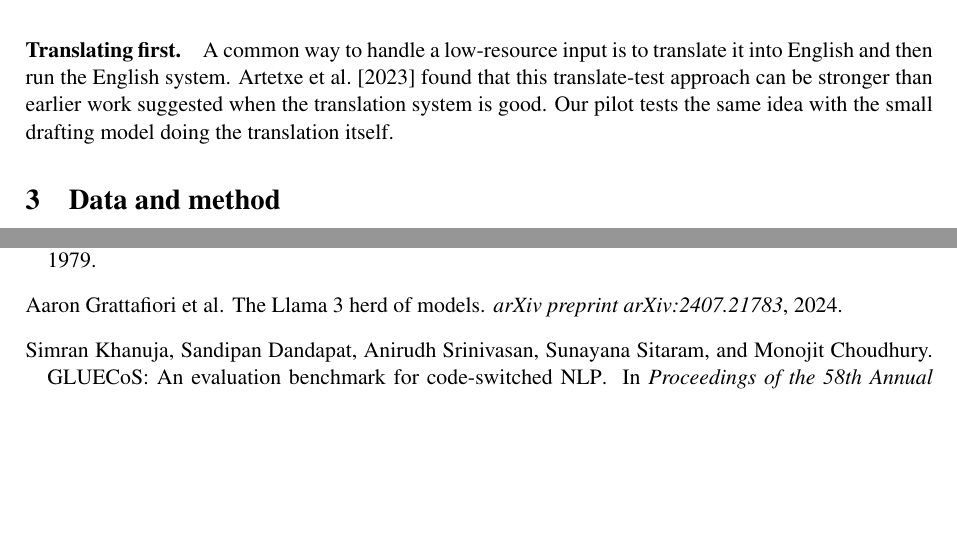
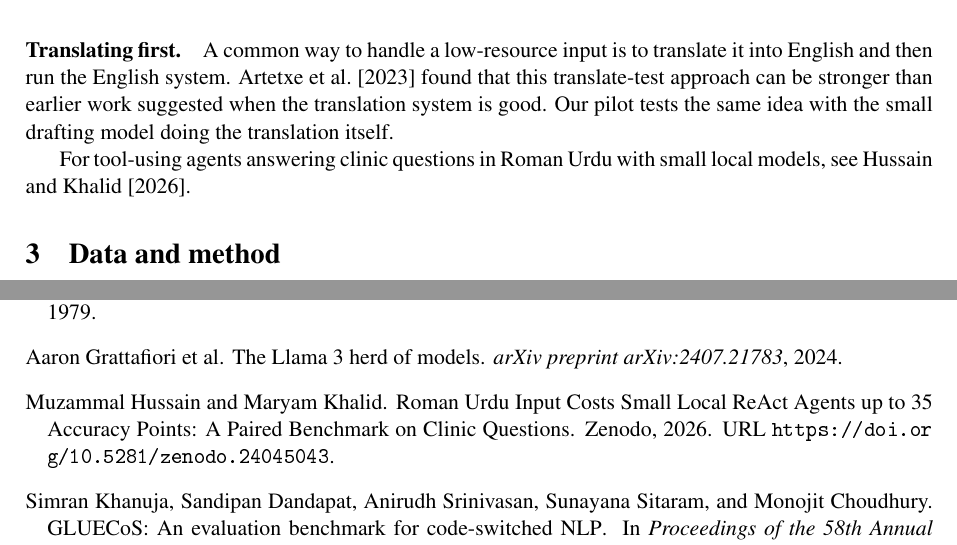
Before and after one commit to MHKhan50/roman-urdu-soap-notes-benchmark, a LaTeX paper (roman-urdu-soap-paper/main.tex, which reads roman-urdu-soap-paper/refs.bib): two parts of pages 2 and 6 of 6, joined at a grey line, cut so that both start at the same text, the shorter picture padded with empty space. The pictures show the PDF file roman-urdu-soap-paper/main.pdf that the author committed with the source.

Commit message:
Paper: cross-references to related work by the author; README: BibTeX citation

```diff
--- a/roman-urdu-soap-paper/main.tex
+++ b/roman-urdu-soap-paper/main.tex
@@ -44,6 +44,8 @@ This paper reports a controlled comparison: the same consultations, the same fac
 \paragraph{Code-switched language.} Benchmarks such as GLUECoS \citep{khanuja2020gluecos} show that models trained mostly on one language lose accuracy on text that mixes two. Roman Urdu with English clinical terms is this kind of text, and it is also written without a fixed spelling. To our knowledge no public clinical benchmark covers it.
 
 \paragraph{Translating first.} A common way to handle a low-resource input is to translate it into English and then run the English system. \citet{artetxe2023revisiting} found that this translate-test approach can be stronger than earlier work suggested when the translation system is good. Our pilot tests the same idea with the small drafting model doing the translation itself.
+
+For tool-using agents answering clinic questions in Roman Urdu with small local models, see \citet{hussain2026react}.
 
 \section{Data and method}
 \paragraph{Consultations.} The author wrote 20 short fictional physiotherapy consultations (back, neck, shoulder, knee, hip and pelvis, ankle and foot, wrist and hand, elbow). Each exists in English and Roman Urdu with the same facts and numbers. Clinical terms that clinicians in Pakistan normally say in English (for example ligament, ACL, scaphoid) stay in English inside the Roman Urdu, as in real code-mixed speech. Several cases contain red flags on purpose: saddle numbness with urinary difficulty (suspected cauda equina syndrome), a swollen calf two weeks after knee replacement (possible deep vein thrombosis), weight loss with a history of cancer, and a possible scaphoid fracture in a patient on warfarin. No real patient data was used.
--- a/roman-urdu-soap-paper/refs.bib
+++ b/roman-urdu-soap-paper/refs.bib
@@ -79,3 +79,13 @@
   year      = {2023},
   doi       = {10.18653/v1/2023.emnlp-main.399}
 }
+
+@misc{hussain2026react,
+  author = {Hussain, Muzammal and Khalid, Maryam},
+  title = {{Roman Urdu Input Costs Small Local ReAct Agents up to 35 Accuracy Points: A Paired Benchmark on Clinic Questions}},
+  year = {2026},
+  publisher = {Zenodo},
+  howpublished = {Zenodo},
+  doi = {10.5281/zenodo.24045043},
+  url = {https://doi.org/10.5281/zenodo.24045043}
+}
```
Also changed, not shown: README.md, roman-urdu-soap-paper/main.pdf.
